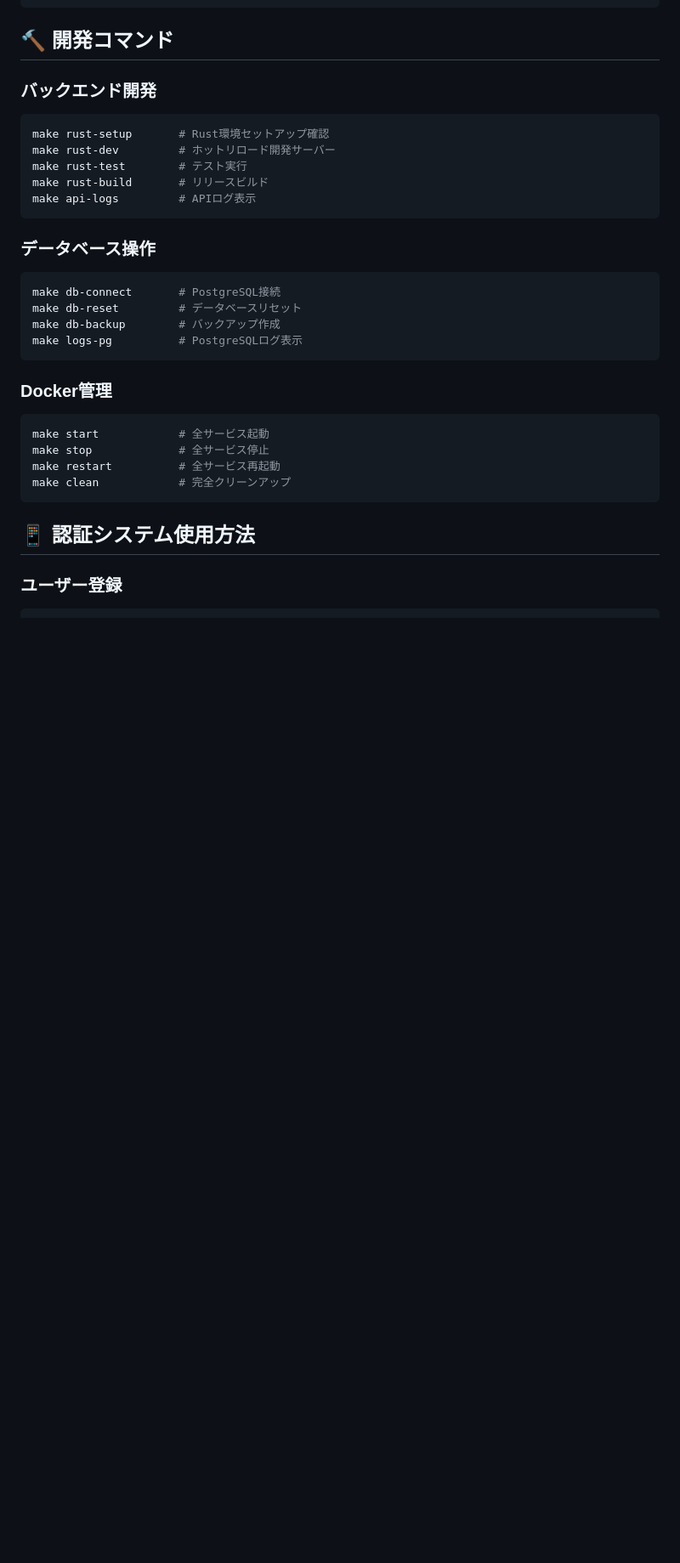
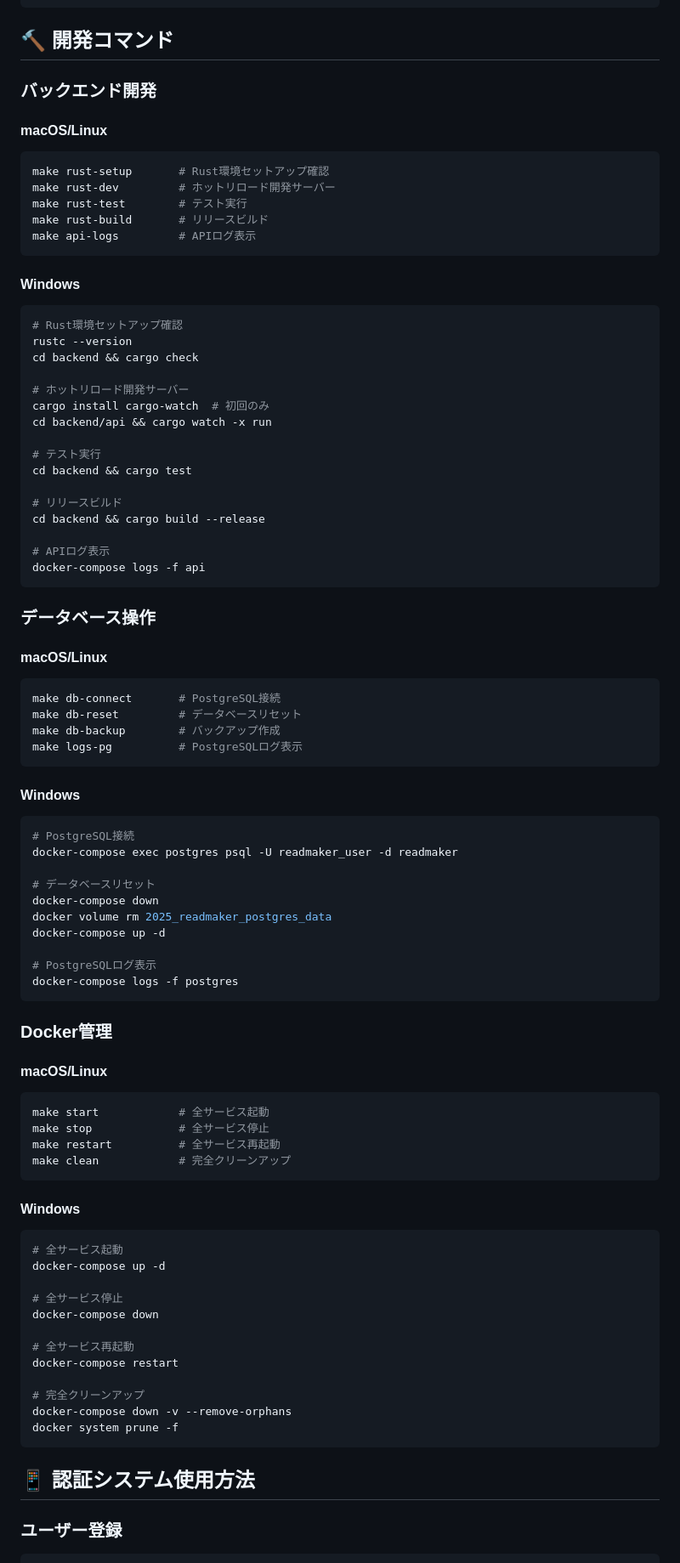
Before and after one commit to oto1720/2025_ReadMaker, a Markdown page: README.md, the part around the change printed below. Shown: that part at 85% size. Rendered like a GitHub page; blank space fills up the shorter version.

Commit message:
windows対応のセットアップ

````diff
--- a/README.md
+++ b/README.md
@@ -129,6 +205,8 @@ PUT  /users/profile   # プロフィール更新
 ## 🔨 開発コマンド
 
 ### バックエンド開発
+
+#### macOS/Linux
 ```bash
 make rust-setup       # Rust環境セットアップ確認
 make rust-dev         # ホットリロード開発サーバー
@@ -137,7 +215,29 @@ make rust-build       # リリースビルド
 make api-logs         # APIログ表示
 ```
 
+#### Windows
+```powershell
+# Rust環境セットアップ確認
+rustc --version
+cd backend && cargo check
+
+# ホットリロード開発サーバー
+cargo install cargo-watch  # 初回のみ
+cd backend/api && cargo watch -x run
+
+# テスト実行
+cd backend && cargo test
+
+# リリースビルド
+cd backend && cargo build --release
+
+# APIログ表示
+docker-compose logs -f api
+```
+
 ### データベース操作
+
+#### macOS/Linux
 ```bash
 make db-connect       # PostgreSQL接続
 make db-reset         # データベースリセット
@@ -145,12 +245,44 @@ make db-backup        # バックアップ作成
 make logs-pg          # PostgreSQLログ表示
 ```
 
+#### Windows
+```powershell
+# PostgreSQL接続
+docker-compose exec postgres psql -U readmaker_user -d readmaker
+
+# データベースリセット
+docker-compose down
+docker volume rm 2025_readmaker_postgres_data
+docker-compose up -d
+
+# PostgreSQLログ表示
+docker-compose logs -f postgres
+```
+
 ### Docker管理
+
+#### macOS/Linux
 ```bash
 make start            # 全サービス起動
 make stop             # 全サービス停止
 make restart          # 全サービス再起動
 make clean            # 完全クリーンアップ
+```
+
+#### Windows
+```powershell
+# 全サービス起動
+docker-compose up -d
+
+# 全サービス停止
+docker-compose down
+
+# 全サービス再起動
+docker-compose restart
+
+# 完全クリーンアップ
+docker-compose down -v --remove-orphans
+docker system prune -f
 ```
 
 ## 📱 認証システム使用方法
````
Also changed, not shown: other parts of README.md (+76 -0 lines).
